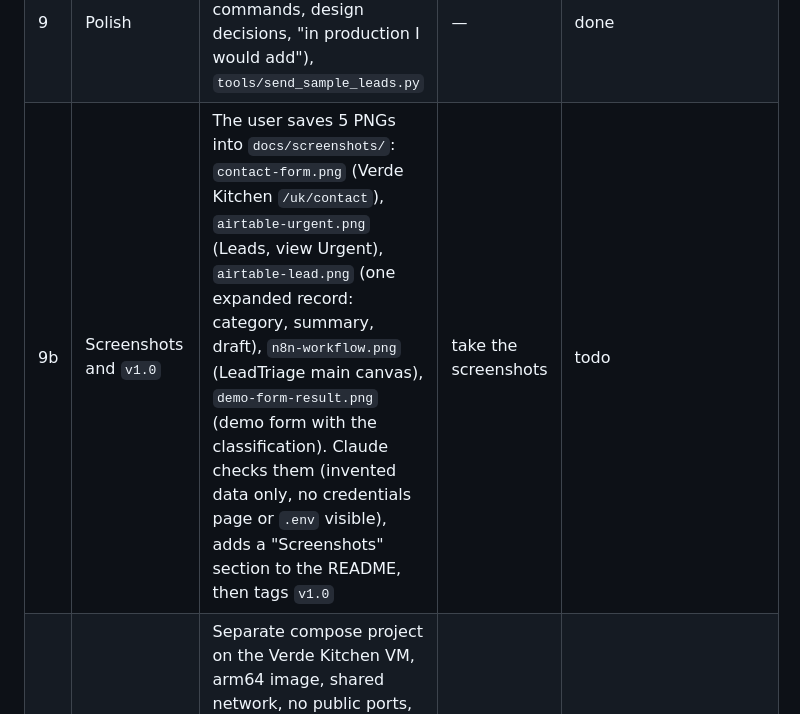
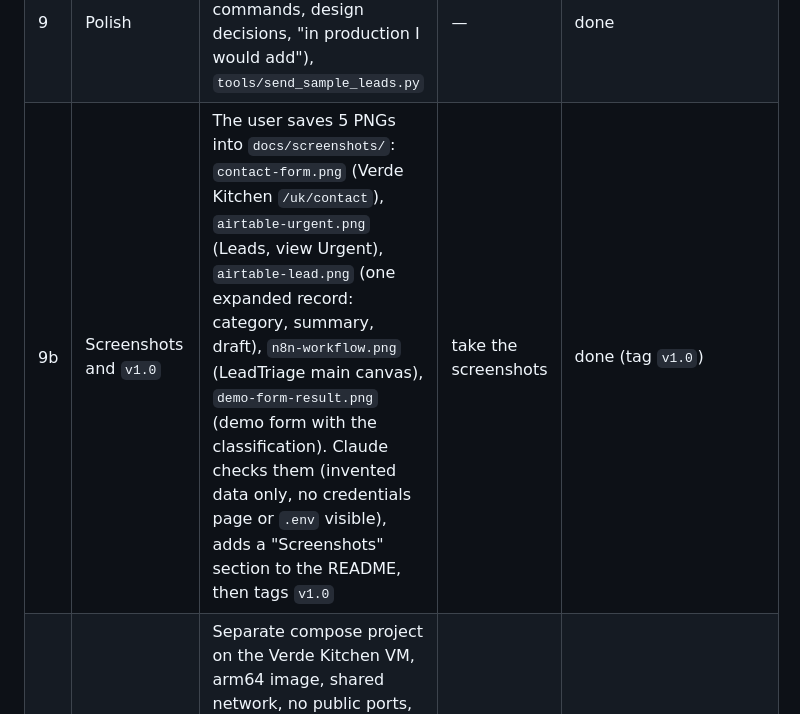
Before and after one commit to IvanKhamar/LeadTriage, a Markdown page: docs/plan.md, the part around the change. Drawn GitHub-style.

```diff
--- a/docs/plan.md
+++ b/docs/plan.md
@@ -20,7 +20,7 @@ Note: the Verde Kitchen repo is at `F:\PROJECTS\VerdeKitchen_DrupalProj` (the br
 | 7 | Notifications | "Urgent" view; optional Telegram behind `NOTIFY_TELEGRAM=true` | optional: create a Telegram bot | done in code (`docs/notifications.md`); views made by the user |
 | 8 | End to end with Drupal | Connect DDEV to the API, real form submissions, `docs/decisions.md` entry, screenshots | run DDEV, set the token in `.ddev/.env`, take screenshots | done (`docs/decisions.md`); screenshots in phase 9 |
 | 9 | Polish | README (story, Mermaid diagram, run in 3 commands, design decisions, "in production I would add"), `tools/send_sample_leads.py` | — | done |
-| 9b | Screenshots and `v1.0` | The user saves 5 PNGs into `docs/screenshots/`: `contact-form.png` (Verde Kitchen `/uk/contact`), `airtable-urgent.png` (Leads, view Urgent), `airtable-lead.png` (one expanded record: category, summary, draft), `n8n-workflow.png` (LeadTriage main canvas), `demo-form-result.png` (demo form with the classification). Claude checks them (invented data only, no credentials page or `.env` visible), adds a "Screenshots" section to the README, then tags `v1.0` | take the screenshots | todo |
+| 9b | Screenshots and `v1.0` | The user saves 5 PNGs into `docs/screenshots/`: `contact-form.png` (Verde Kitchen `/uk/contact`), `airtable-urgent.png` (Leads, view Urgent), `airtable-lead.png` (one expanded record: category, summary, draft), `n8n-workflow.png` (LeadTriage main canvas), `demo-form-result.png` (demo form with the classification). Claude checks them (invented data only, no credentials page or `.env` visible), adds a "Screenshots" section to the README, then tags `v1.0` | take the screenshots | done (tag `v1.0`) |
 | 10 | Live on Oracle | Separate compose project on the Verde Kitchen VM, arm64 image, shared network, no public ports, daily LLM budget, retention, Airtable limit check, `docs/deployment.md`. Generate real random `WEBHOOK_TOKEN`, `ENRICH_TOKEN` and `N8N_ENCRYPTION_KEY` on the server (locally they are still the `.env.example` placeholders); real visitors need Claude or a paid Gemini tier | server steps one by one, in Ukrainian | waits for Verde Kitchen phase 8.6 |
 
 ## Decisions the brief leaves open (proposed)
```
Also changed, not shown: README.md (+20 -0 lines), docs/screenshots/airtable-lead.png (added), docs/screenshots/airtable-urgent.png (added), docs/screenshots/contact-form.png (added), docs/screenshots/demo-form-result.png (added), docs/screenshots/n8n-workflow.png (added).
